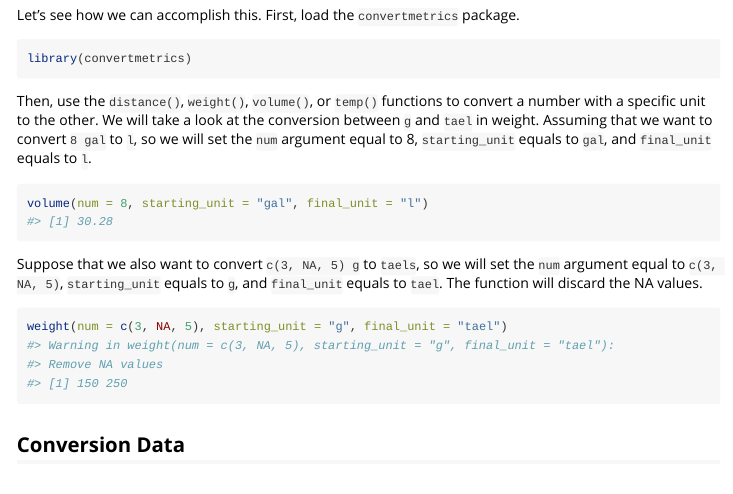
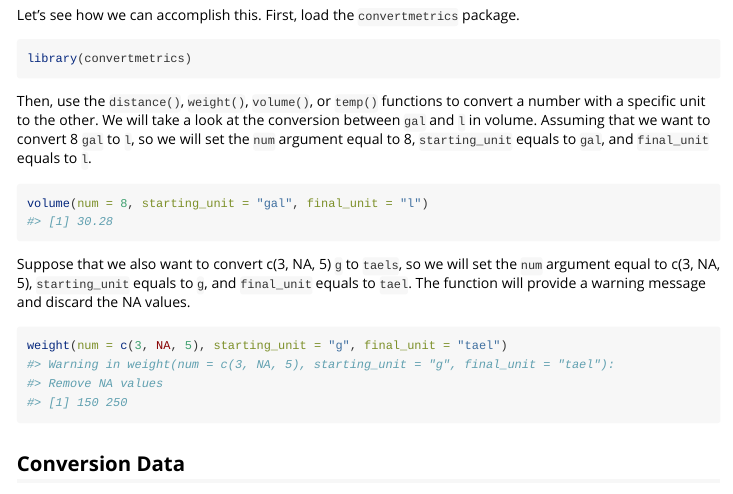
Before and after one commit to ElinorSterner/convertmetrics, an R Markdown document (vignettes/convertmetrics.Rmd): the page in a window 1100 px wide, from 200 px down. Rendered offline with R 4.5, knitr and Pandoc, with nearby package versions.

Commit message:
update typos in vignettes

````diff
--- a/vignettes/convertmetrics.Rmd
+++ b/vignettes/convertmetrics.Rmd
@@ -22,12 +22,12 @@ Let's see how we can accomplish this. First, load the `convertmetrics` package.
 library(convertmetrics)
 ```
 
-Then, use the `distance()`, `weight()`, `volume()`, or `temp()` functions to convert a number with a specific unit to the other. We will take a look at the conversion between `g` and `tael` in weight. Assuming that we want to convert `8 gal` to `l`, so we will set the `num` argument equal to 8, `starting_unit` equals to `gal`, and `final_unit` equals to `l`.
+Then, use the `distance()`, `weight()`, `volume()`, or `temp()` functions to convert a number with a specific unit to the other. We will take a look at the conversion between `gal` and `l` in volume. Assuming that we want to convert 8 `gal` to `l`, so we will set the `num` argument equal to 8, `starting_unit` equals to `gal`, and `final_unit` equals to `l`.
 
 ```{r}
 volume(num = 8, starting_unit = "gal", final_unit = "l")
 ```
-Suppose that we also want to convert `c(3, NA, 5) g` to `taels`, so we will set the `num` argument equal to `c(3, NA, 5)`, `starting_unit` equals to `g`, and `final_unit` equals to `tael`. The function will discard the NA values.
+Suppose that we also want to convert c(3, NA, 5) `g` to `taels`, so we will set the `num` argument equal to c(3, NA, 5), `starting_unit` equals to `g`, and `final_unit` equals to `tael`. The function will provide a warning message and discard the NA values.
 ```{r}
 weight(num = c(3, NA, 5), starting_unit = "g", final_unit = "tael")
 ```
````
